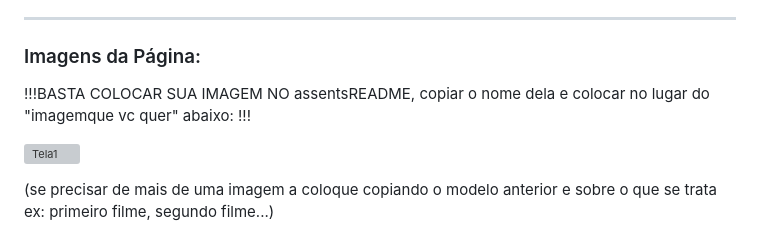
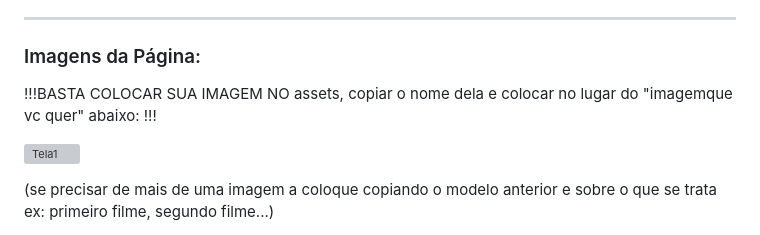
Before and after one commit to mlpradella/projeto-blogg-mobile, a Markdown page: README.md, the part around one of its changes. Rendered like a GitHub page; grey boxes are pictures that could not be loaded.

Commit message:
arrumando a readme

```diff
--- a/README.md
+++ b/README.md
@@ -119,7 +119,7 @@ Liste as principais características e funcionalidades do seu aplicativo.
 ---
 ### Imagens da Página:
 
-!!!BASTA COLOCAR SUA IMAGEM NO assentsREADME, copiar o nome dela e colocar no lugar do "imagemque vc quer" abaixo: !!!
+!!!BASTA COLOCAR SUA IMAGEM NO assets, copiar o nome dela e colocar no lugar do "imagemque vc quer" abaixo: !!!
 
  ![Tela1](assentsREADME/imagemquevcquer.png)
 
```
Also changed, not shown: other parts of README.md (+5 -5 lines).
